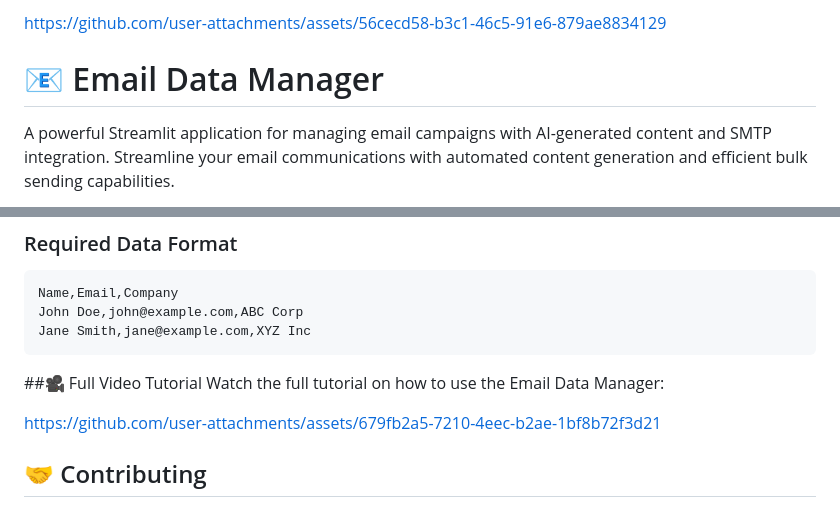
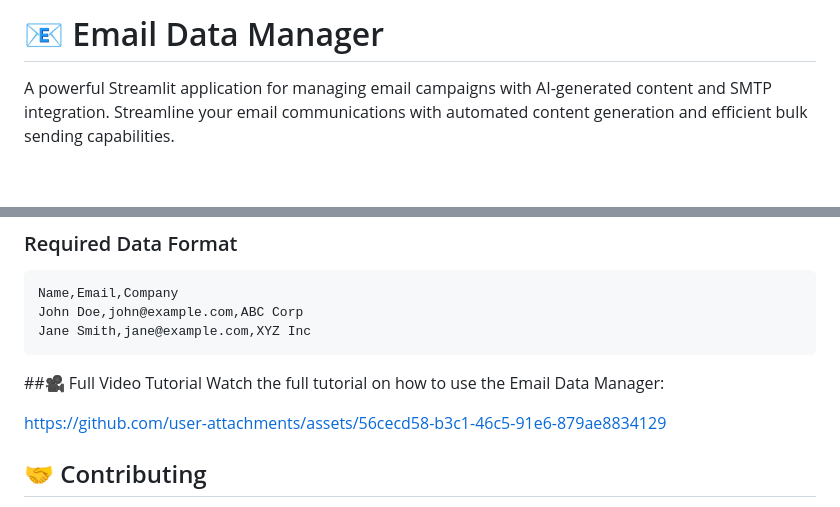
Before and after one commit to Lalitkumar21/email-data-manager, a Markdown page: README.md, 2 parts joined by grey strips. Rendered like a GitHub page; blank space fills up the shorter version.

```diff
--- a/README.md
+++ b/README.md
@@ -1,5 +1,5 @@
 
-https://github.com/user-attachments/assets/56cecd58-b3c1-46c5-91e6-879ae8834129
+
 # 📧 Email Data Manager
 
 A powerful Streamlit application for managing email campaigns with AI-generated content and SMTP integration. Streamline your email communications with automated content generation and efficient bulk sending capabilities.
@@ -122,8 +122,7 @@ Jane Smith,jane@example.com,XYZ Inc
 Watch the full tutorial on how to use the Email Data Manager:
 
 
-
-https://github.com/user-attachments/assets/679fb2a5-7210-4eec-b2ae-1bf8b72f3d21
+https://github.com/user-attachments/assets/56cecd58-b3c1-46c5-91e6-879ae8834129
 
 
 ## 🤝 Contributing
```
